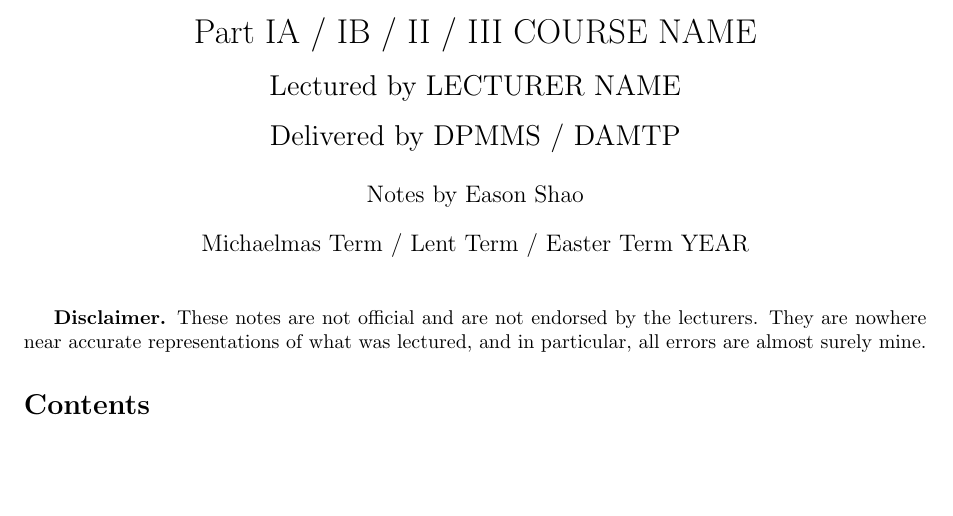
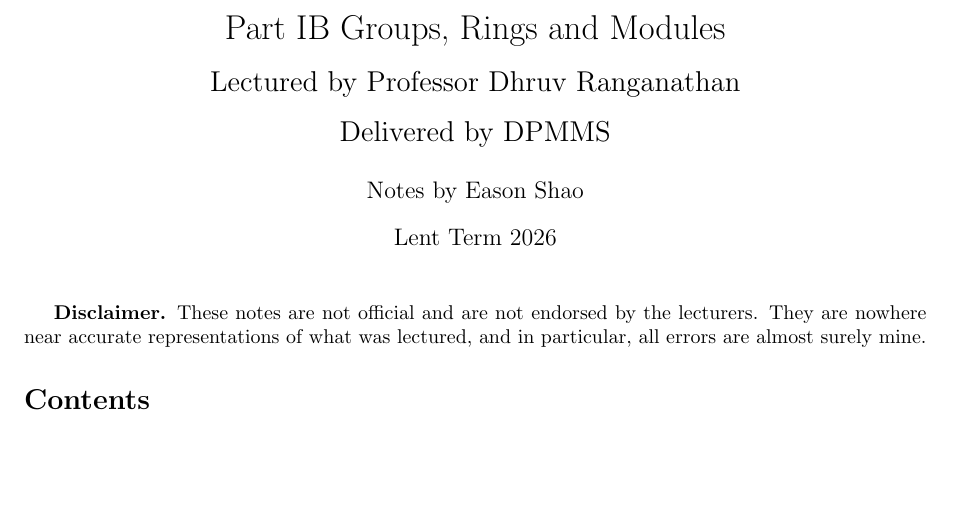
Before and after one commit to EasonSYC/ib-dpmms-groups-rings-and-modules-lt-2026, a LaTeX document (main.tex): part of page 1 of 2, cut at the place of the change. Compiled offline with pdfLaTeX; a LaTeX package or settings file that is missing is left out.

Commit message:
initial commit.

```diff
--- a/main.tex
+++ b/main.tex
@@ -1,12 +1,12 @@
 \documentclass{article}
 \input{premeable}
 
-\newcommand{\Part}{IA / IB / II / III}
-\newcommand{\Department}{DPMMS / DAMTP}
-\newcommand{\Course}{COURSE NAME}
-\newcommand{\Term}{Michaelmas Term / Lent Term / Easter Term}
-\newcommand{\Year}{YEAR}
-\newcommand{\Lecturer}{LECTURER NAME}
+\newcommand{\Part}{IB}
+\newcommand{\Department}{DPMMS}
+\newcommand{\Course}{Groups, Rings and Modules}
+\newcommand{\Term}{Lent Term}
+\newcommand{\Year}{2026}
+\newcommand{\Lecturer}{Professor Dhruv Ranganathan}
 
 \input{header}
 
```
Also changed, not shown: 0-schedules.tex (+13 -1 lines), README.md.
